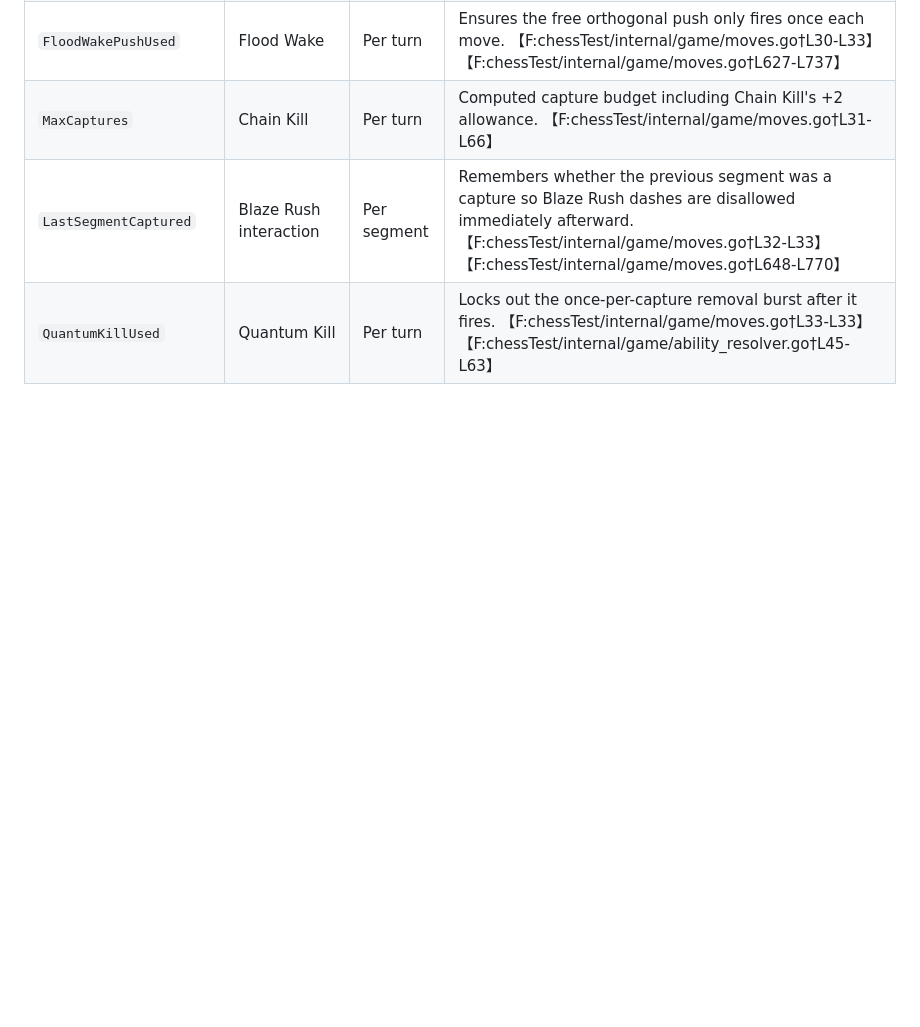
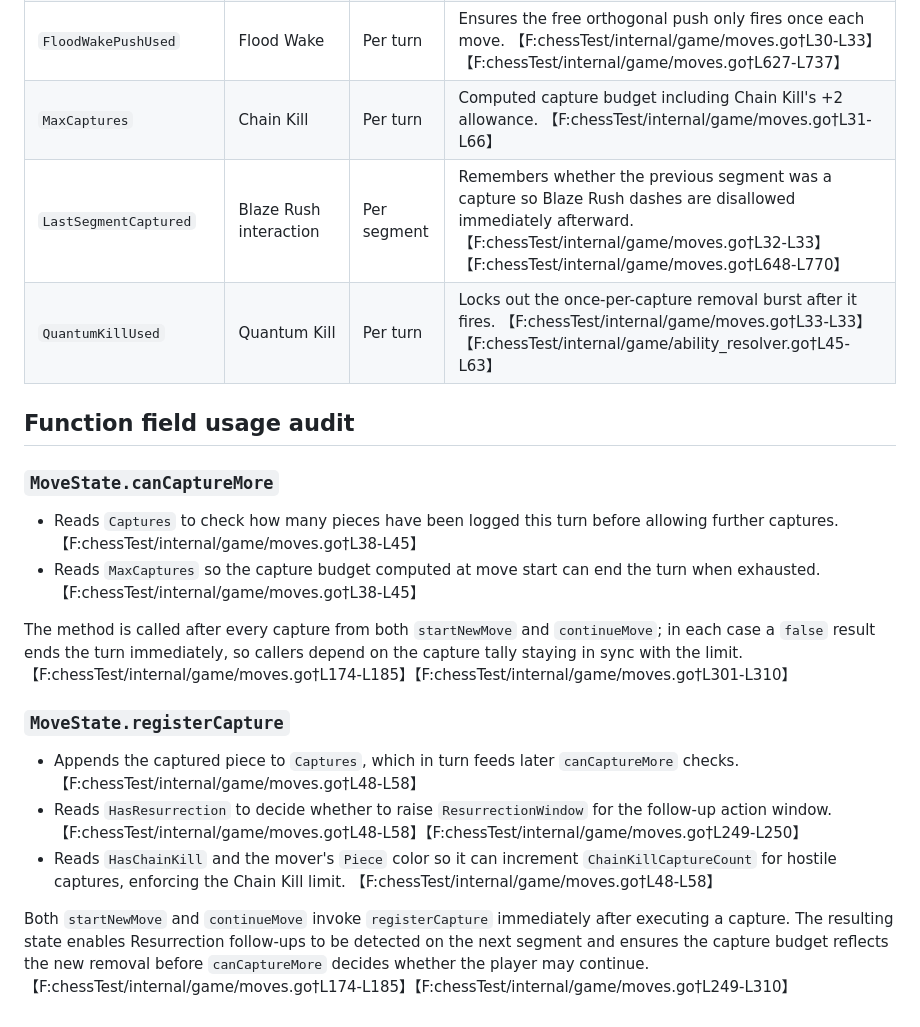
Before and after one commit to lefatman/battle_chess, a Markdown page: docs/ability_handler_refactor.md, the part around the change. Rendered like a GitHub page; blank space fills up the shorter version.

Commit message:
Document capture state interactions

```diff
--- a/docs/ability_handler_refactor.md
+++ b/docs/ability_handler_refactor.md
@@ -22,3 +22,18 @@ that future refactors can relocate the data into ability-owned handlers.
 | `MaxCaptures` | Chain Kill | Per turn | Computed capture budget including Chain Kill's +2 allowance. 【F:chessTest/internal/game/moves.go†L31-L66】
 | `LastSegmentCaptured` | Blaze Rush interaction | Per segment | Remembers whether the previous segment was a capture so Blaze Rush dashes are disallowed immediately afterward. 【F:chessTest/internal/game/moves.go†L32-L33】【F:chessTest/internal/game/moves.go†L648-L770】
 | `QuantumKillUsed` | Quantum Kill | Per turn | Locks out the once-per-capture removal burst after it fires. 【F:chessTest/internal/game/moves.go†L33-L33】【F:chessTest/internal/game/ability_resolver.go†L45-L63】
+
+## Function field usage audit
+
+### `MoveState.canCaptureMore`
+* Reads `Captures` to check how many pieces have been logged this turn before allowing further captures. 【F:chessTest/internal/game/moves.go†L38-L45】
+* Reads `MaxCaptures` so the capture budget computed at move start can end the turn when exhausted. 【F:chessTest/internal/game/moves.go†L38-L45】
+
+The method is called after every capture from both `startNewMove` and `continueMove`; in each case a `false` result ends the turn immediately, so callers depend on the capture tally staying in sync with the limit. 【F:chessTest/internal/game/moves.go†L174-L185】【F:chessTest/internal/game/moves.go†L301-L310】
+
+### `MoveState.registerCapture`
+* Appends the captured piece to `Captures`, which in turn feeds later `canCaptureMore` checks. 【F:chessTest/internal/game/moves.go†L48-L58】
+* Reads `HasResurrection` to decide whether to raise `ResurrectionWindow` for the follow-up action window. 【F:chessTest/internal/game/moves.go†L48-L58】【F:chessTest/internal/game/moves.go†L249-L250】
+* Reads `HasChainKill` and the mover's `Piece` color so it can increment `ChainKillCaptureCount` for hostile captures, enforcing the Chain Kill limit. 【F:chessTest/internal/game/moves.go†L48-L58】
+
+Both `startNewMove` and `continueMove` invoke `registerCapture` immediately after executing a capture. The resulting state enables Resurrection follow-ups to be detected on the next segment and ensures the capture budget reflects the new removal before `canCaptureMore` decides whether the player may continue. 【F:chessTest/internal/game/moves.go†L174-L185】【F:chessTest/internal/game/moves.go†L249-L310】
```
